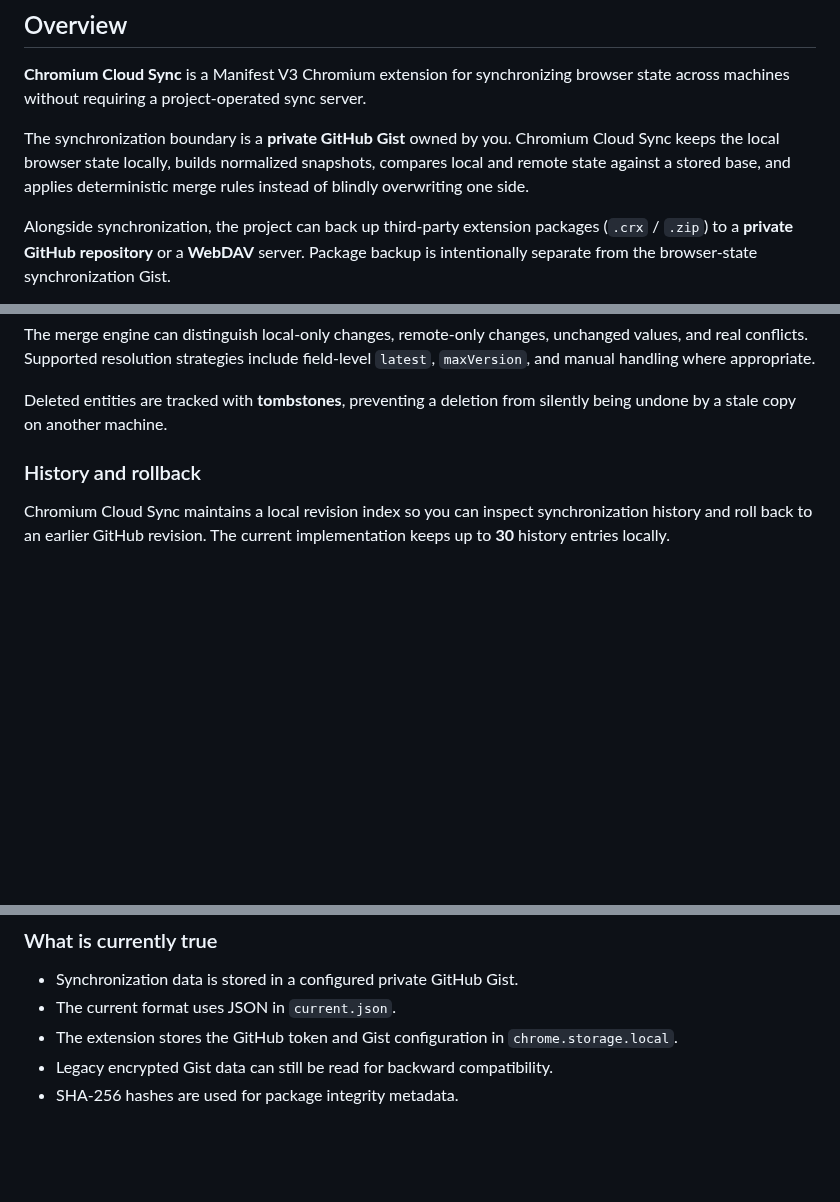
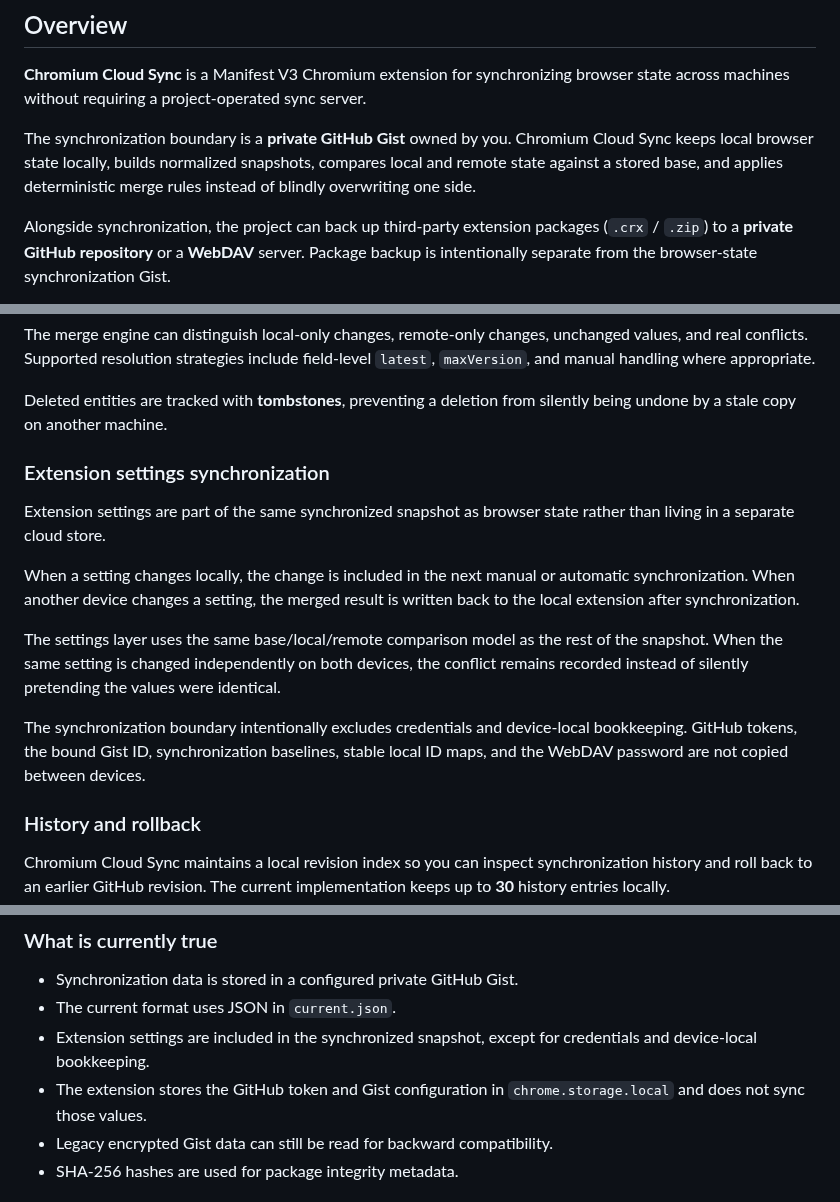
Before and after one commit to CYoJkoY/ChromiumCloudSync, a Markdown page: README.md, 3 parts joined by grey strips. Drawn GitHub-style; blank space fills up the shorter version.

Commit message:
docs: document extension settings synchronization

```diff
--- a/README.md
+++ b/README.md
@@ -21,7 +21,7 @@
 
 **Chromium Cloud Sync** is a Manifest V3 Chromium extension for synchronizing browser state across machines without requiring a project-operated sync server.
 
-The synchronization boundary is a **private GitHub Gist** owned by you. Chromium Cloud Sync keeps the local browser state locally, builds normalized snapshots, compares local and remote state against a stored base, and applies deterministic merge rules instead of blindly overwriting one side.
+The synchronization boundary is a **private GitHub Gist** owned by you. Chromium Cloud Sync keeps local browser state locally, builds normalized snapshots, compares local and remote state against a stored base, and applies deterministic merge rules instead of blindly overwriting one side.
 
 Alongside synchronization, the project can back up third-party extension packages (`.crx` / `.zip`) to a **private GitHub repository** or a **WebDAV** server. Package backup is intentionally separate from the browser-state synchronization Gist.
 
@@ -80,6 +81,16 @@ The core synchronization model is a three-way merge:
 The merge engine can distinguish local-only changes, remote-only changes, unchanged values, and real conflicts. Supported resolution strategies include field-level `latest`, `maxVersion`, and manual handling where appropriate.
 
 Deleted entities are tracked with **tombstones**, preventing a deletion from silently being undone by a stale copy on another machine.
+
+### Extension settings synchronization
+
+Extension settings are part of the same synchronized snapshot as browser state rather than living in a separate cloud store.
+
+When a setting changes locally, the change is included in the next manual or automatic synchronization. When another device changes a setting, the merged result is written back to the local extension after synchronization.
+
+The settings layer uses the same base/local/remote comparison model as the rest of the snapshot. When the same setting is changed independently on both devices, the conflict remains recorded instead of silently pretending the values were identical.
+
+The synchronization boundary intentionally excludes credentials and device-local bookkeeping. GitHub tokens, the bound Gist ID, synchronization baselines, stable local ID maps, and the WebDAV password are not copied between devices.
 
 ### History and rollback
 
@@ -288,7 +299,8 @@ Chromium Cloud Sync is designed around user-controlled storage, but user-control
 
 - Synchronization data is stored in a configured private GitHub Gist.
 - The current format uses JSON in `current.json`.
-- The extension stores the GitHub token and Gist configuration in `chrome.storage.local`.
+- Extension settings are included in the synchronized snapshot, except for credentials and device-local bookkeeping.
+- The extension stores the GitHub token and Gist configuration in `chrome.storage.local` and does not sync those values.
 - Legacy encrypted Gist data can still be read for backward compatibility.
 - SHA-256 hashes are used for package integrity metadata.
 
```
Also changed, not shown: other parts of README.md (+2 -1 lines).
